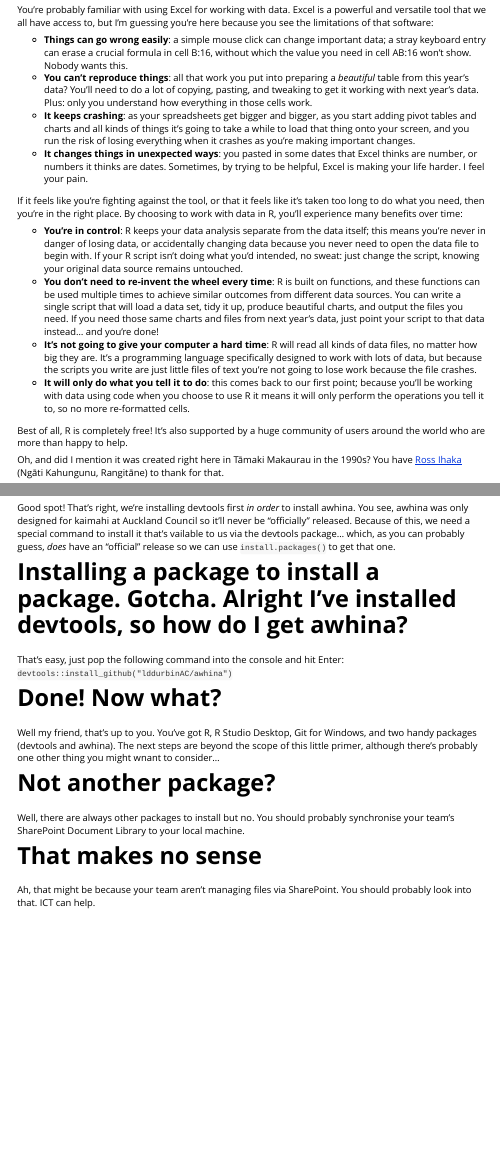
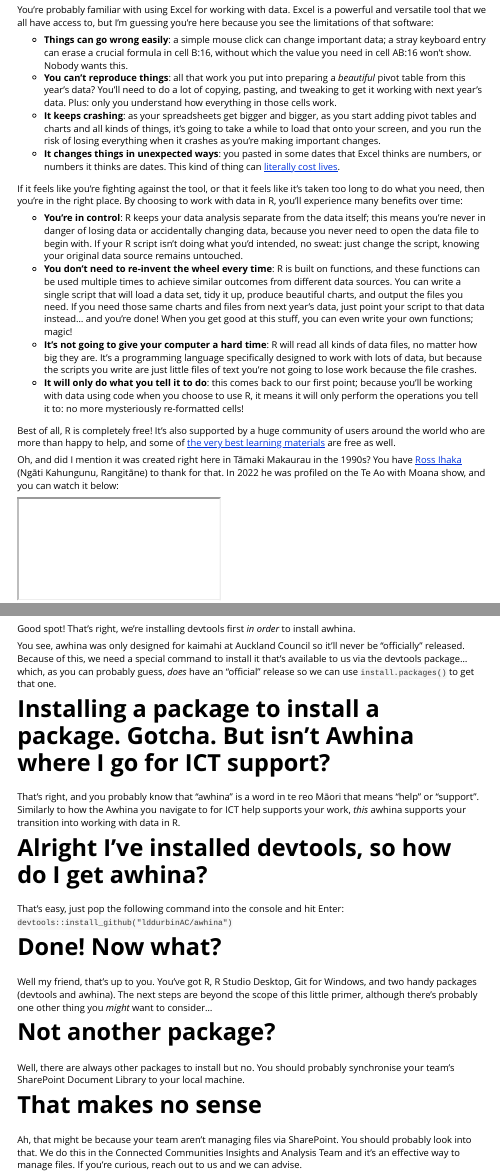
Before and after one commit to Auckland-Council-CC-Insights-Team/tere, an R Markdown document (vignettes/prerequisites.Rmd): the page in a window 1100 px wide, from 210 px down, and a second part further down, joined at a grey line. Rendered offline with R 4.5, knitr and Pandoc, with nearby package versions.

Commit message:
Fixed typos, tried embedding a YouTube video.

```diff
--- a/vignettes/prerequisites.Rmd
+++ b/vignettes/prerequisites.Rmd
@@ -25,20 +25,24 @@ That's a great question!
 You're probably familiar with using Excel for working with data. Excel is a powerful and versatile tool that we all have access to, but I'm guessing you're here because you see the limitations of that software:
 
 -   **Things can go wrong easily**: a simple mouse click can change important data; a stray keyboard entry can erase a crucial formula in cell B:16, without which the value you need in cell AB:16 won't show. Nobody wants this.
--   **You can't reproduce things**: all that work you put into preparing a *beautiful* table from this year's data? You'll need to do a lot of copying, pasting, and tweaking to get it working with next year's data. Plus: only you understand how everything in those cells work.
--   **It keeps crashing**: as your spreadsheets get bigger and bigger, as you start adding pivot tables and charts and all kinds of things it's going to take a while to load that thing onto your screen, and you run the risk of losing everything when it crashes as you're making important changes.
--   **It changes things in unexpected ways**: you pasted in some dates that Excel thinks are number, or numbers it thinks are dates. Sometimes, by trying to be helpful, Excel is making your life harder. I feel your pain.
+-   **You can't reproduce things**: all that work you put into preparing a *beautiful* pivot table from this year's data? You'll need to do a lot of copying, pasting, and tweaking to get it working with next year's data. Plus: only you understand how everything in those cells work.
+-   **It keeps crashing**: as your spreadsheets get bigger and bigger, as you start adding pivot tables and charts and all kinds of things, it's going to take a while to load that onto your screen, and you run the risk of losing everything when it crashes as you're making important changes.
+-   **It changes things in unexpected ways**: you pasted in some dates that Excel thinks are numbers, or numbers it thinks are dates. This kind of thing can [literally cost lives](https://www.bbc.com/news/technology-54423988).
 
 If it feels like you're fighting against the tool, or that it feels like it's taken too long to do what you need, then you're in the right place. By choosing to work with data in R, you'll experience many benefits over time:
 
--   **You're in control**: R keeps your data analysis separate from the data itself; this means you're never in danger of losing data, or accidentally changing data because you never need to open the data file to begin with. If your R script isn't doing what you'd intended, no sweat: just change the script, knowing your original data source remains untouched.
--   **You don't need to re-invent the wheel every time**: R is built on functions, and these functions can be used multiple times to achieve similar outcomes from different data sources. You can write a single script that will load a data set, tidy it up, produce beautiful charts, and output the files you need. If you need those same charts and files from next year's data, just point your script to that data instead... and you're done!
+-   **You're in control**: R keeps your data analysis separate from the data itself; this means you're never in danger of losing data or accidentally changing data, because you never need to open the data file to begin with. If your R script isn't doing what you'd intended, no sweat: just change the script, knowing your original data source remains untouched.
+-   **You don't need to re-invent the wheel every time**: R is built on functions, and these functions can be used multiple times to achieve similar outcomes from different data sources. You can write a single script that will load a data set, tidy it up, produce beautiful charts, and output the files you need. If you need those same charts and files from next year's data, just point your script to that data instead... and you're done! When you get good at this stuff, you can even write your own functions; magic!
 -   **It's not going to give your computer a hard time**: R will read all kinds of data files, no matter how big they are. It's a programming language specifically designed to work with lots of data, but because the scripts you write are just little files of text you're not going to lose work because the file crashes.
--   **It will only do what you tell it to do**: this comes back to our first point; because you'll be working with data using code when you choose to use R it means it will only perform the operations you tell it to, so no more re-formatted cells.
+-   **It will only do what you tell it to do**: this comes back to our first point; because you'll be working with data using code when you choose to use R, it means it will only perform the operations you tell it to: no more mysteriously re-formatted cells!
 
-Best of all, R is completely free! It's also supported by a huge community of users around the world who are more than happy to help.
+Best of all, R is completely free! It's also supported by a huge community of users around the world who are more than happy to help, and some of [the very best learning materials](https://r4ds.had.co.nz/) are free as well.
 
-Oh, and did I mention it was created right here in Tāmaki Makaurau in the 1990s? You have [Ross Ihaka](https://www.teaomaori.news/statistics-legend-ross-ihaka-reflects-on-his-revolutionary-software) (Ngāti Kahungunu, Rangitāne) to thank for that.
+Oh, and did I mention it was created right here in Tāmaki Makaurau in the 1990s? You have [Ross Ihaka](https://www.teaomaori.news/statistics-legend-ross-ihaka-reflects-on-his-revolutionary-software) (Ngāti Kahungunu, Rangitāne) to thank for that. In 2022 he was profiled on the Te Ao with Moana show, and you can watch it below:
+
+<iframe src="https://www.youtube.com/embed/fsa2sNSK6JA?start=1038" data-external="1">
+
+</iframe>
 
 # Alright I'm convinced, how do I get started?
 
@@ -90,15 +96,21 @@ Ah, yes the console is that window at the bottom left. It looks like this:
 
 # Got it. Second question: why do I seem to be installing something called "devtools"? Didn't you say your package is called "awhina"?
 
-Good spot! That's right, we're installing devtools first *in order* to install awhina. You see, awhina was only designed for kaimahi at Auckland Council so it'll never be "officially" released. Because of this, we need a special command to install it that's vailable to us via the devtools package... which, as you can probably guess, *does* have an "official" release so we can use `install.packages()` to get that one.
+Good spot! That's right, we're installing devtools first *in order* to install awhina.
 
-# Installing a package to install a package. Gotcha. Alright I've installed devtools, so how do I get awhina?
+You see, awhina was only designed for kaimahi at Auckland Council so it'll never be "officially" released. Because of this, we need a special command to install it that's available to us via the devtools package... which, as you can probably guess, *does* have an "official" release so we can use `install.packages()` to get that one.
+
+# Installing a package to install a package. Gotcha. But isn't Awhina where I go for ICT support?
+
+That's right, and you probably know that "awhina" is a word in te reo Māori that means "help" or "support". Similarly to how the Awhina you navigate to for ICT help supports your work, *this* awhina supports your transition into working with data in R.
+
+# Alright I've installed devtools, so how do I get awhina?
 
 That's easy, just pop the following command into the console and hit Enter: `devtools::install_github("lddurbinAC/awhina")`
 
 # Done! Now what?
 
-Well my friend, that's up to you. You've got R, R Studio Desktop, Git for Windows, and two handy packages (devtools and awhina). The next steps are beyond the scope of this little primer, although there's probably one other thing you might wnant to consider...
+Well my friend, that's up to you. You've got R, R Studio Desktop, Git for Windows, and two handy packages (devtools and awhina). The next steps are beyond the scope of this little primer, although there's probably one other thing you *might* want to consider...
 
 # Not another package?
 
@@ -106,7 +118,7 @@ Well, there are always other packages to install but no. You should probably syn
 
 # That makes no sense
 
-Ah, that might be because your team aren't managing files via SharePoint. You should probably look into that. ICT can help.
+Ah, that might be because your team aren't managing files via SharePoint. You should probably look into that. We do this in the Connected Communities Insights and Analysis Team and it's an effective way to manage files. If you're curious, reach out to us and we can advise.
 
 # Just for argument's sake, let's assume we *are* doing that. Then what?
 
```
Also changed, not shown: vignettes/prerequisites.Rmd (19 more changed lines).
